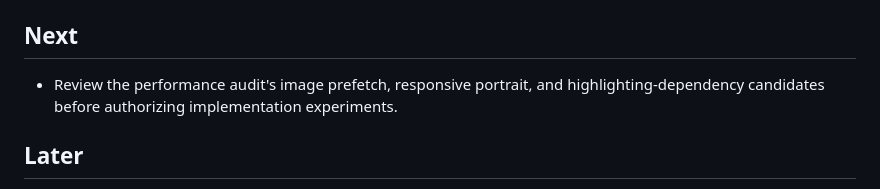
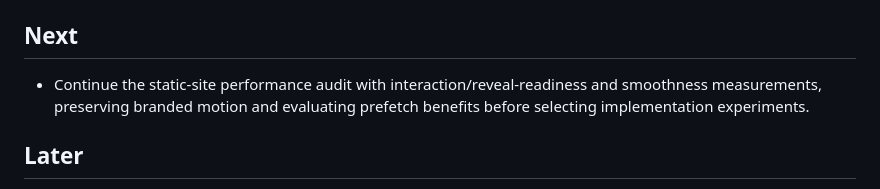
Before and after one commit to jcklpe/my-website, a Markdown page: TODO.md, the part around the change. GitHub-like rendering.

Commit message:
docs: index the experience-first performance audit
Spike: performance-optimization

```diff
--- a/TODO.md
+++ b/TODO.md
@@ -220,7 +220,7 @@ This document tracks where the project actually is now. It is deliberately pract
 - Content audit — human-led review of public portfolio disposition, migrated structure, copy, and editorial metadata, with agent-supported inventory and implementation when requested. The approved USCIS and Side Projects alt-text batch is already complete. Scope and task matrix: `docs/active-spikes/content-audit.md` / `docs/active-spikes/content-audit.todo.md`.
 
 ## Next
-- Review the performance audit's image prefetch, responsive portrait, and highlighting-dependency candidates before authorizing implementation experiments.
+- Continue the static-site performance audit with interaction/reveal-readiness and smoothness measurements, preserving branded motion and evaluating prefetch benefits before selecting implementation experiments.
 
 ## Later
 Work in this section is tracked as spike drafts under `docs/scratch/`. Promote a spike to a full `docs/active-spikes/` conceptual + to-do doc pair when it is ready for active development.
```
